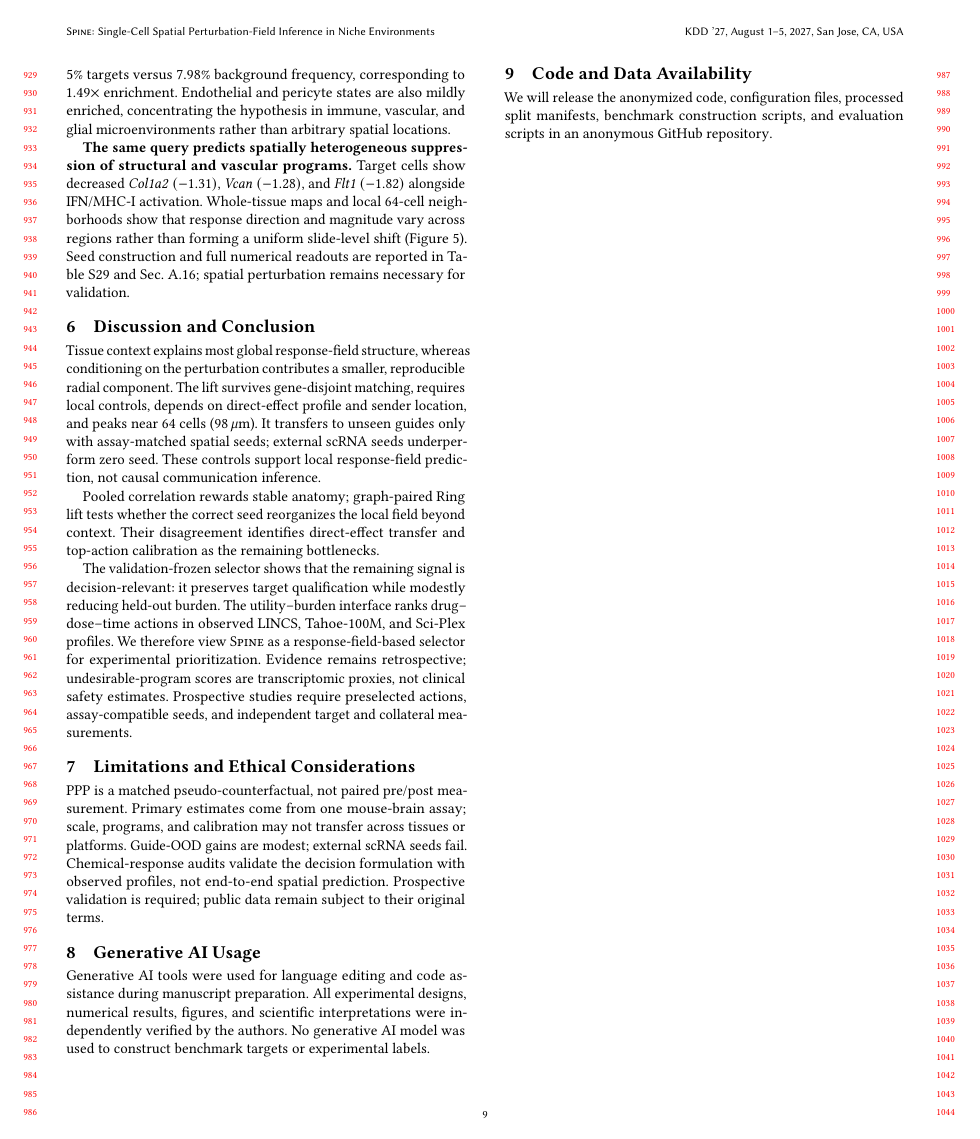
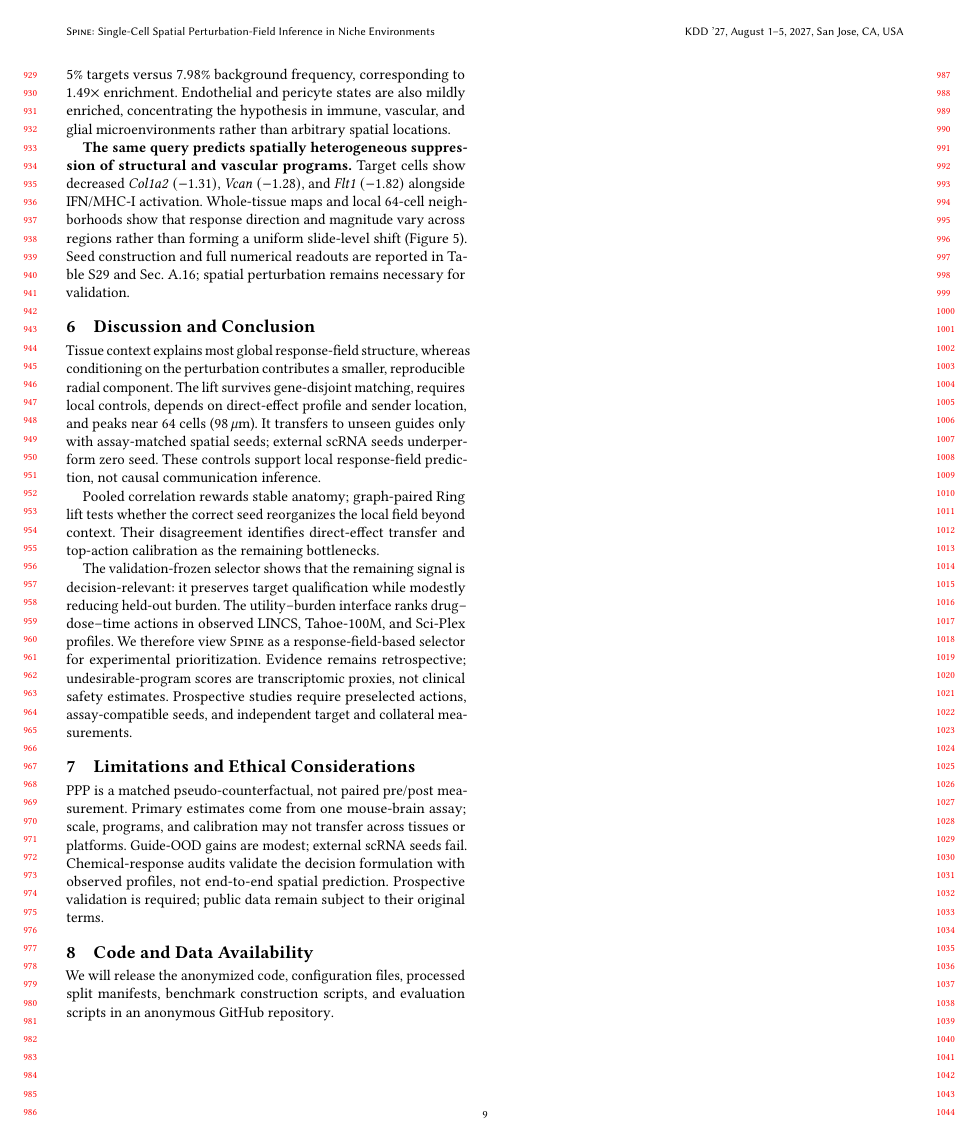
Before and after one commit to XenaLi96/SPINE4KDD, a LaTeX paper (main2.tex): page 9 of 32. Compiled offline with pdfLaTeX.

Commit message:
Remove generative AI usage section

```diff
--- a/main2.tex
+++ b/main2.tex
@@ -1073,13 +1073,6 @@ decision formulation with observed
 profiles, not end-to-end spatial prediction. Prospective validation is
 required; public data remain subject to their original terms.
 
-\section{Generative AI Usage}
-Generative AI tools were used for language editing and code assistance during
-manuscript preparation. All experimental designs, numerical results, figures,
-and scientific interpretations were independently verified by the authors. No
-generative AI model was used to construct benchmark targets or experimental
-labels.
-
 \section{Code and Data Availability}
 \label{sec:code_release}
 We will release the anonymized code, configuration files, processed split
```
